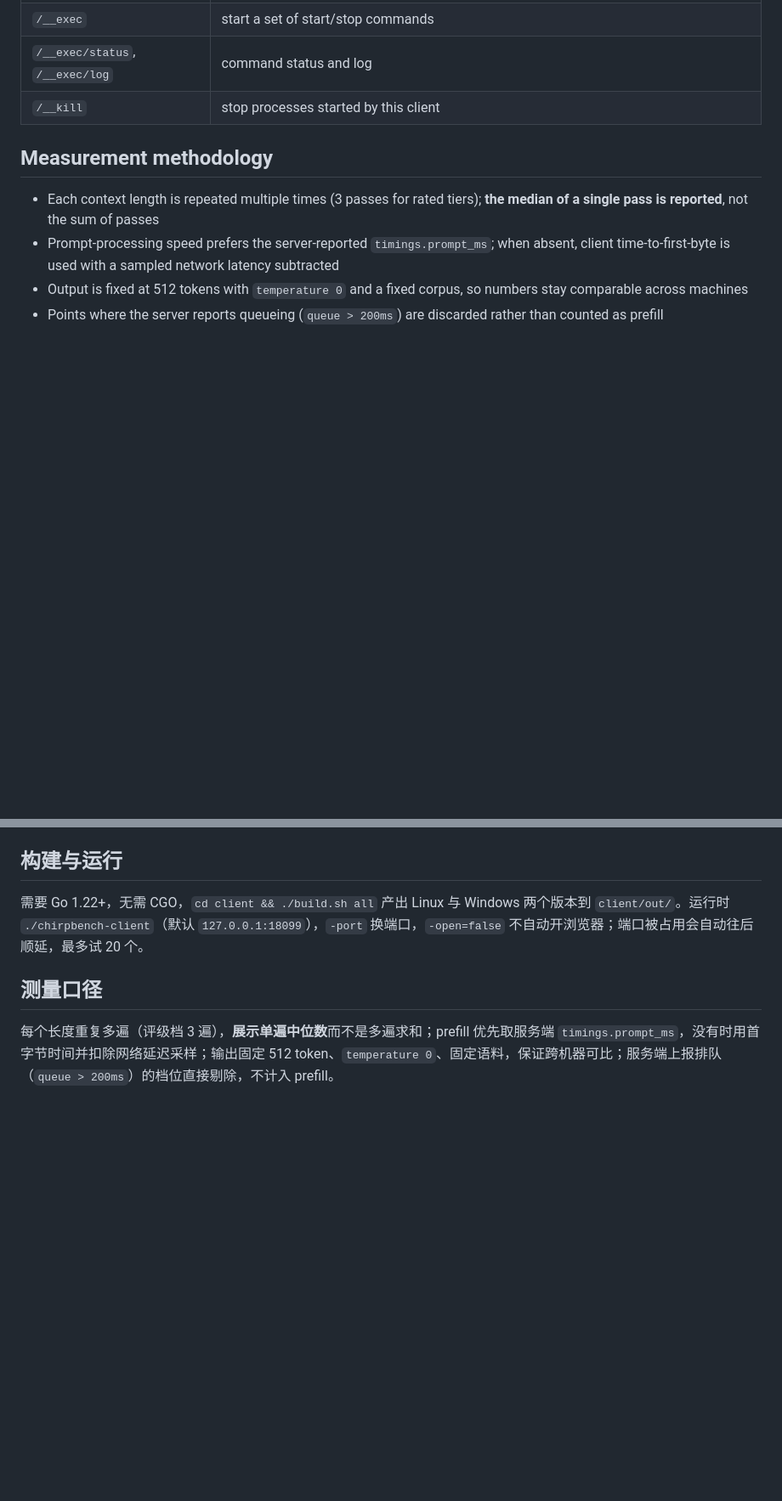
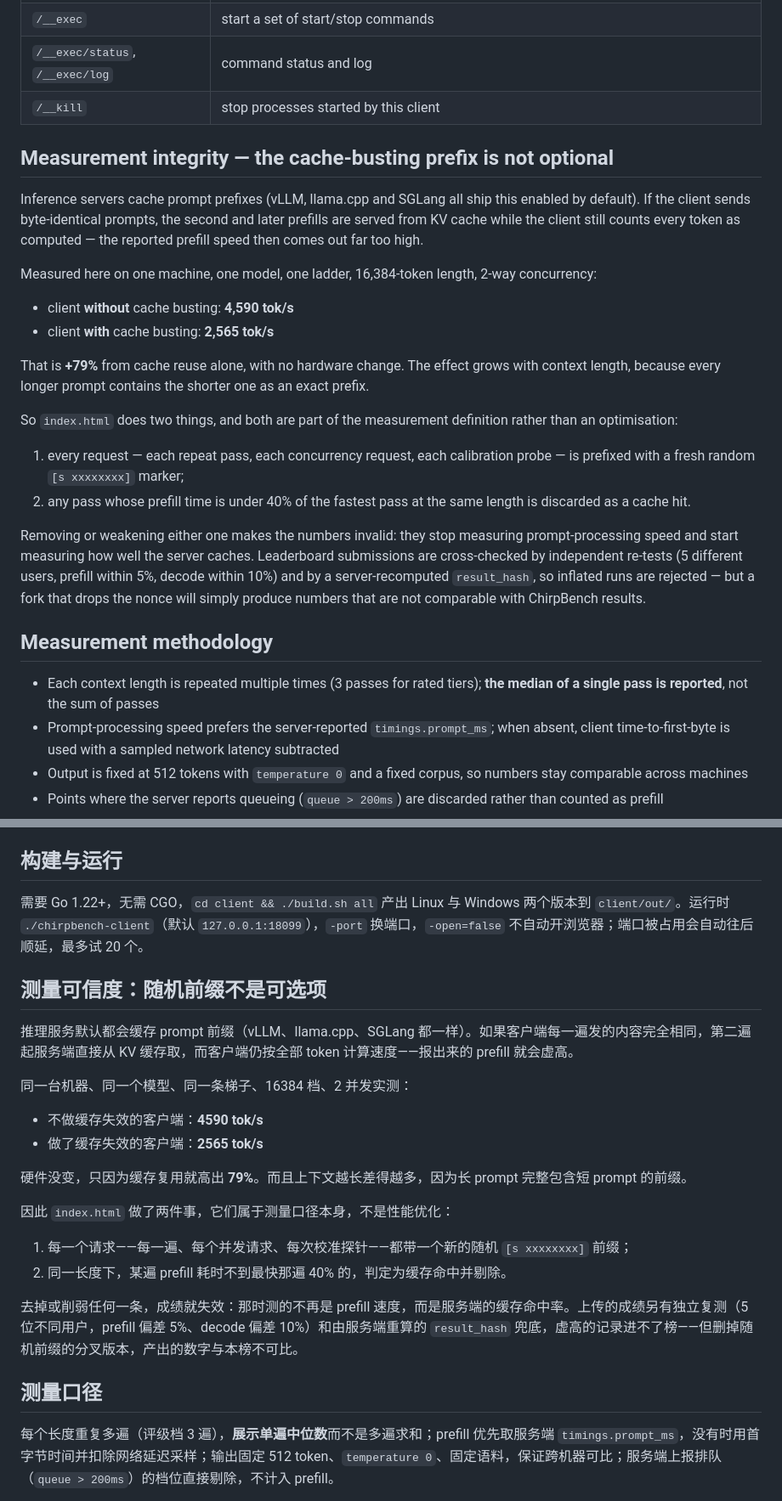
Before and after one commit to 2ndBossLin/chirpbench-client, a Markdown page: README.md, 2 parts joined by grey strips. Shown at 85% size. Rendered like a GitHub page; blank space fills up the shorter version.

Commit message:
README: cache-busting prefix is part of the measurement, +79% inflation when removed

```diff
--- a/README.md
+++ b/README.md
@@ -70,6 +70,24 @@ If 18099 is taken, the client automatically tries the next free port (up to 20 a
 | `/__exec/status`, `/__exec/log` | command status and log |
 | `/__kill` | stop processes started by this client |
 
+## Measurement integrity — the cache-busting prefix is not optional
+
+Inference servers cache prompt prefixes (vLLM, llama.cpp and SGLang all ship this enabled by default). If the client sends byte-identical prompts, the second and later prefills are served from KV cache while the client still counts every token as computed — the reported prefill speed then comes out far too high.
+
+Measured here on one machine, one model, one ladder, 16,384-token length, 2-way concurrency:
+
+- client **without** cache busting: **4,590 tok/s**
+- client **with** cache busting: **2,565 tok/s**
+
+That is **+79%** from cache reuse alone, with no hardware change. The effect grows with context length, because every longer prompt contains the shorter one as an exact prefix.
+
+So `index.html` does two things, and both are part of the measurement definition rather than an optimisation:
+
+1. every request — each repeat pass, each concurrency request, each calibration probe — is prefixed with a fresh random `[s xxxxxxxx]` marker;
+2. any pass whose prefill time is under 40% of the fastest pass at the same length is discarded as a cache hit.
+
+Removing or weakening either one makes the numbers invalid: they stop measuring prompt-processing speed and start measuring how well the server caches. Leaderboard submissions are cross-checked by independent re-tests (5 different users, prefill within 5%, decode within 10%) and by a server-recomputed `result_hash`, so inflated runs are rejected — but a fork that drops the nonce will simply produce numbers that are not comparable with ChirpBench results.
+
 ## Measurement methodology
 
 - Each context length is repeated multiple times (3 passes for rated tiers); **the median of a single pass is reported**, not the sum of passes
@@ -133,6 +151,24 @@ Why GPLv3: the code is public so anyone can audit the measurement logic, the upl
 
 需要 Go 1.22+，无需 CGO，`cd client && ./build.sh all` 产出 Linux 与 Windows 两个版本到 `client/out/`。运行时 `./chirpbench-client`（默认 `127.0.0.1:18099`），`-port` 换端口，`-open=false` 不自动开浏览器；端口被占用会自动往后顺延，最多试 20 个。
 
+## 测量可信度：随机前缀不是可选项
+
+推理服务默认都会缓存 prompt 前缀（vLLM、llama.cpp、SGLang 都一样）。如果客户端每一遍发的内容完全相同，第二遍起服务端直接从 KV 缓存取，而客户端仍按全部 token 计算速度——报出来的 prefill 就会虚高。
+
+同一台机器、同一个模型、同一条梯子、16384 档、2 并发实测：
+
+- 不做缓存失效的客户端：**4590 tok/s**
+- 做了缓存失效的客户端：**2565 tok/s**
+
+硬件没变，只因为缓存复用就高出 **79%**。而且上下文越长差得越多，因为长 prompt 完整包含短 prompt 的前缀。
+
+因此 `index.html` 做了两件事，它们属于测量口径本身，不是性能优化：
+
+1. 每一个请求——每一遍、每个并发请求、每次校准探针——都带一个新的随机 `[s xxxxxxxx]` 前缀；
+2. 同一长度下，某遍 prefill 耗时不到最快那遍 40% 的，判定为缓存命中并剔除。
+
+去掉或削弱任何一条，成绩就失效：那时测的不再是 prefill 速度，而是服务端的缓存命中率。上传的成绩另有独立复测（5 位不同用户，prefill 偏差 5%、decode 偏差 10%）和由服务端重算的 `result_hash` 兜底，虚高的记录进不了榜——但删掉随机前缀的分叉版本，产出的数字与本榜不可比。
+
 ## 测量口径
 
 每个长度重复多遍（评级档 3 遍），**展示单遍中位数**而不是多遍求和；prefill 优先取服务端 `timings.prompt_ms`，没有时用首字节时间并扣除网络延迟采样；输出固定 512 token、`temperature 0`、固定语料，保证跨机器可比；服务端上报排队（`queue > 200ms`）的档位直接剔除，不计入 prefill。
```
